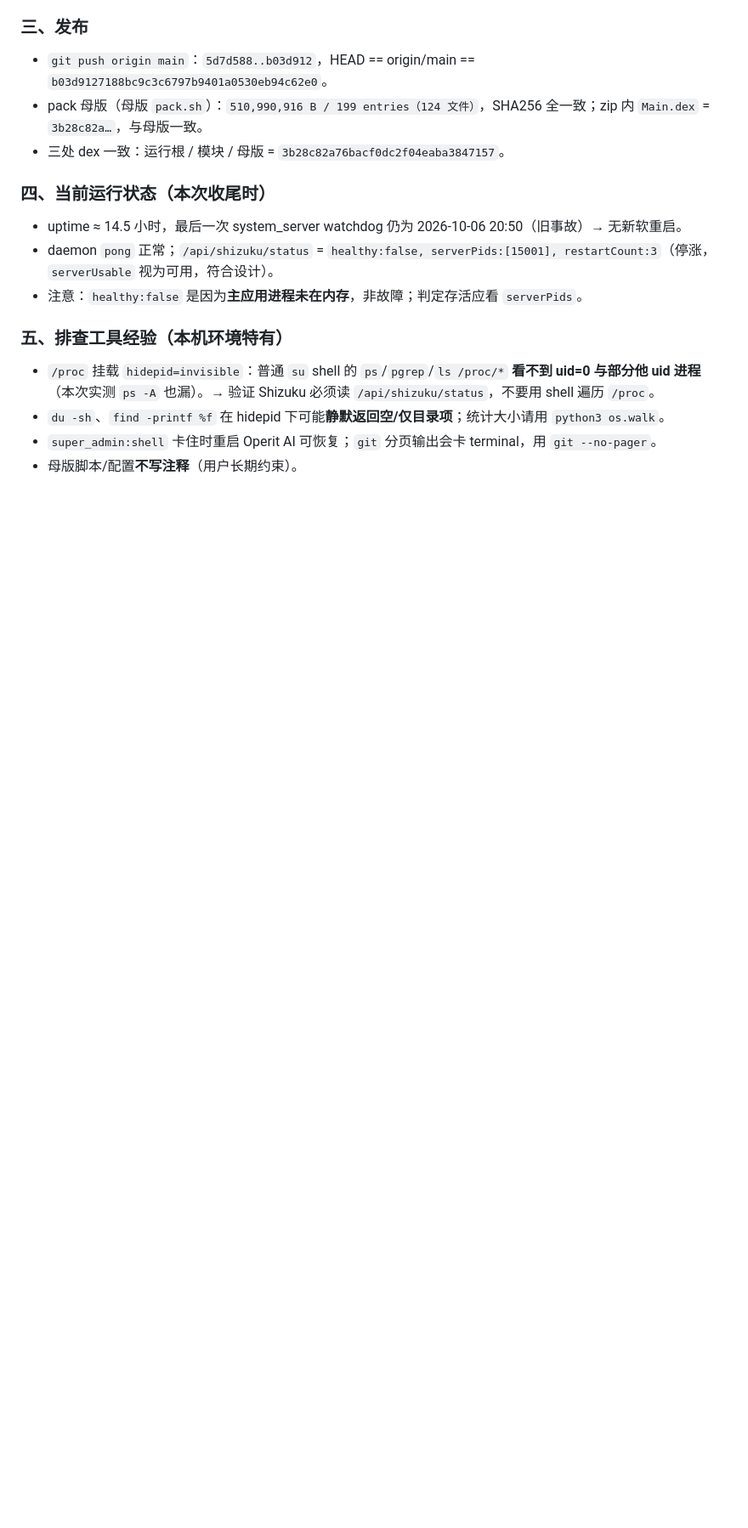
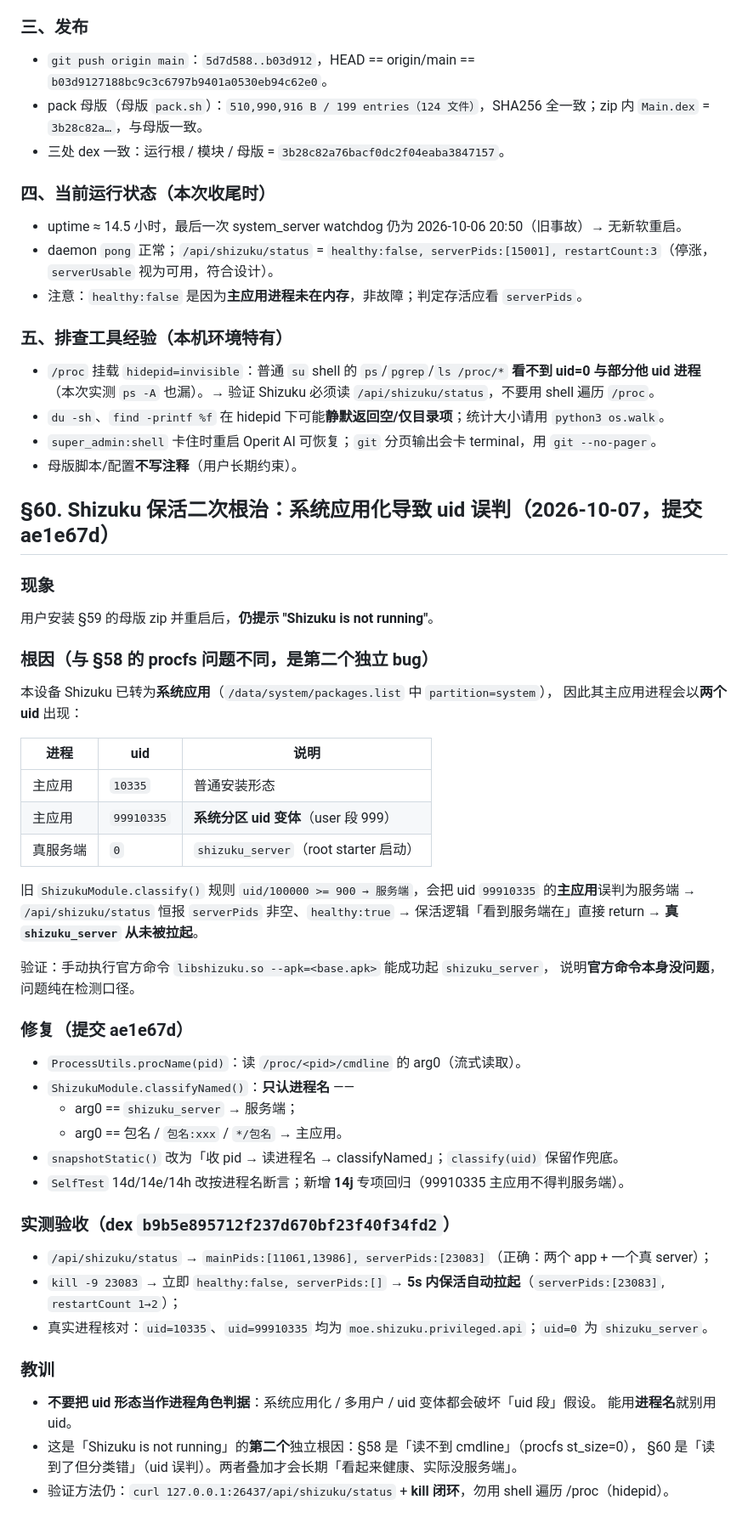
Before and after one commit to FairyXH/ZhangSystemDex, a Markdown page: docs/AGENT_CONTEXT.md, the part around the change. Shown at 85% size. GitHub-like rendering; blank space fills up the shorter version.

Commit message:
docs(context): 追加 §60 Shizuku 保活二次根治（系统应用化 uid 误判）

```diff
--- a/docs/AGENT_CONTEXT.md
+++ b/docs/AGENT_CONTEXT.md
@@ -2262,3 +2262,45 @@ ps -A -o pid,ppid,args | awk '$2==<daemonPid>'  # daemon 正在跑什么
 - `du -sh`、`find -printf %f` 在 hidepid 下可能**静默返回空/仅目录项**；统计大小请用 `python3 os.walk`。
 - `super_admin:shell` 卡住时重启 Operit AI 可恢复；`git` 分页输出会卡 terminal，用 `git --no-pager`。
 - 母版脚本/配置**不写注释**（用户长期约束）。
+
+## §60. Shizuku 保活二次根治：系统应用化导致 uid 误判（2026-10-07，提交 ae1e67d）
+
+### 现象
+用户安装 §59 的母版 zip 并重启后，**仍提示 "Shizuku is not running"**。
+
+### 根因（与 §58 的 procfs 问题**不同**，是第二个独立 bug）
+本设备 Shizuku 已转为**系统应用**（`/data/system/packages.list` 中 `partition=system`），
+因此其主应用进程会以**两个 uid** 出现：
+
+| 进程 | uid | 说明 |
+| --- | --- | --- |
+| 主应用 | `10335` | 普通安装形态 |
+| 主应用 | `99910335` | **系统分区 uid 变体**（user 段 999） |
+| 真服务端 | `0` | `shizuku_server`（root starter 启动） |
+
+旧 `ShizukuModule.classify()` 规则 `uid/100000 >= 900 → 服务端`，会把 uid `99910335`
+的**主应用**误判为服务端 → `/api/shizuku/status` 恒报 `serverPids` 非空、`healthy:true`
+→ 保活逻辑「看到服务端在」直接 return → **真 `shizuku_server` 从未被拉起**。
+
+验证：手动执行官方命令 `libshizuku.so --apk=<base.apk>` 能成功起 `shizuku_server`，
+说明**官方命令本身没问题**，问题纯在检测口径。
+
+### 修复（提交 ae1e67d）
+- `ProcessUtils.procName(pid)`：读 `/proc/<pid>/cmdline` 的 arg0（流式读取）。
+- `ShizukuModule.classifyNamed()`：**只认进程名** ——
+  - arg0 == `shizuku_server` → 服务端；
+  - arg0 == 包名 / `包名:xxx` / `*/包名` → 主应用。
+- `snapshotStatic()` 改为「收 pid → 读进程名 → classifyNamed」；`classify(uid)` 保留作兜底。
+- `SelfTest` 14d/14e/14h 改按进程名断言；新增 **14j** 专项回归（99910335 主应用不得判服务端）。
+
+### 实测验收（dex `b9b5e895712f237d670bf23f40f34fd2`）
+- `/api/shizuku/status` → `mainPids:[11061,13986], serverPids:[23083]`（正确：两个 app + 一个真 server）；
+- `kill -9 23083` → 立即 `healthy:false, serverPids:[]` → **5s 内保活自动拉起**（`serverPids:[23083]`, `restartCount 1→2`）；
+- 真实进程核对：`uid=10335`、`uid=99910335` 均为 `moe.shizuku.privileged.api`；`uid=0` 为 `shizuku_server`。
+
+### 教训
+- **不要把 uid 形态当作进程角色判据**：系统应用化 / 多用户 / uid 变体都会破坏「uid 段」假设。
+  能用**进程名**就别用 uid。
+- 这是「Shizuku is not running」的**第二个**独立根因：§58 是「读不到 cmdline」（procfs st_size=0），
+  §60 是「读到了但分类错」（uid 误判）。两者叠加才会长期「看起来健康、实际没服务端」。
+- 验证方法仍：`curl 127.0.0.1:26437/api/shizuku/status` + **kill 闭环**，勿用 shell 遍历 /proc（hidepid）。
```
